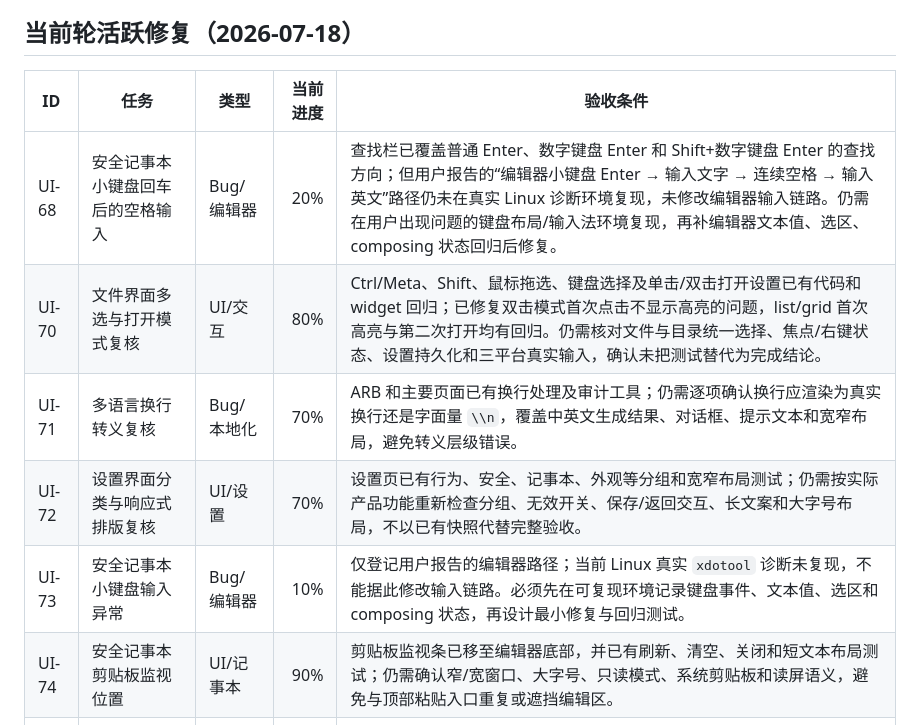
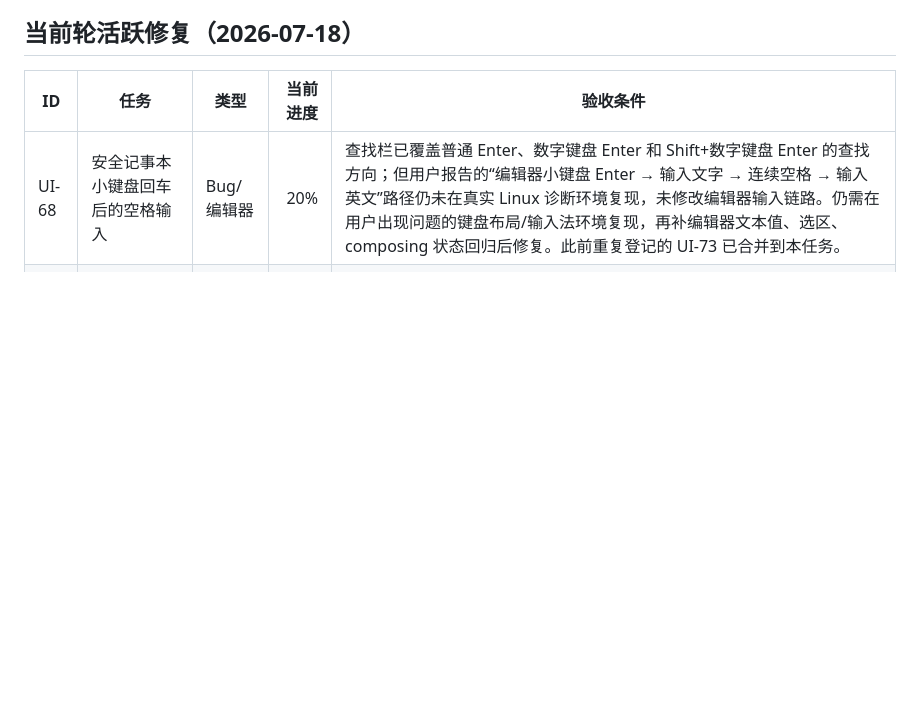
Before and after one commit to RelicOfTesla/safe_disk, a Markdown page: docs/TODO.md, the part around the change. Rendered like a GitHub page; blank space fills up the shorter version.

Commit message:
docs: consolidate ui acceptance tasks

```diff
--- a/docs/TODO.md
+++ b/docs/TODO.md
@@ -30,12 +30,7 @@
 
 | ID | 任务 | 类型 | 当前进度 | 验收条件 |
 |---|---|---|---:|---|
-| UI-68 | 安全记事本小键盘回车后的空格输入 | Bug/编辑器 | 20% | 查找栏已覆盖普通 Enter、数字键盘 Enter 和 Shift+数字键盘 Enter 的查找方向；但用户报告的“编辑器小键盘 Enter → 输入文字 → 连续空格 → 输入英文”路径仍未在真实 Linux 诊断环境复现，未修改编辑器输入链路。仍需在用户出现问题的键盘布局/输入法环境复现，再补编辑器文本值、选区、composing 状态回归后修复。 |
-| UI-70 | 文件界面多选与打开模式复核 | UI/交互 | 80% | Ctrl/Meta、Shift、鼠标拖选、键盘选择及单击/双击打开设置已有代码和 widget 回归；已修复双击模式首次点击不显示高亮的问题，list/grid 首次高亮与第二次打开均有回归。仍需核对文件与目录统一选择、焦点/右键状态、设置持久化和三平台真实输入，确认未把测试替代为完成结论。 |
-| UI-71 | 多语言换行转义复核 | Bug/本地化 | 70% | ARB 和主要页面已有换行处理及审计工具；仍需逐项确认换行应渲染为真实换行还是字面量 `\\n`，覆盖中英文生成结果、对话框、提示文本和宽窄布局，避免转义层级错误。 |
-| UI-72 | 设置界面分类与响应式排版复核 | UI/设置 | 70% | 设置页已有行为、安全、记事本、外观等分组和宽窄布局测试；仍需按实际产品功能重新检查分组、无效开关、保存/返回交互、长文案和大字号布局，不以已有快照代替完整验收。 |
-| UI-73 | 安全记事本小键盘输入异常 | Bug/编辑器 | 10% | 仅登记用户报告的编辑器路径；当前 Linux 真实 `xdotool` 诊断未复现，不能据此修改输入链路。必须先在可复现环境记录键盘事件、文本值、选区和 composing 状态，再设计最小修复与回归测试。 |
-| UI-74 | 安全记事本剪贴板监视位置 | UI/记事本 | 90% | 剪贴板监视条已移至编辑器底部，并已有刷新、清空、关闭和短文本布局测试；仍需确认窄/宽窗口、大字号、只读模式、系统剪贴板和读屏语义，避免与顶部粘贴入口重复或遮挡编辑区。 |
+| UI-68 | 安全记事本小键盘回车后的空格输入 | Bug/编辑器 | 20% | 查找栏已覆盖普通 Enter、数字键盘 Enter 和 Shift+数字键盘 Enter 的查找方向；但用户报告的“编辑器小键盘 Enter → 输入文字 → 连续空格 → 输入英文”路径仍未在真实 Linux 诊断环境复现，未修改编辑器输入链路。仍需在用户出现问题的键盘布局/输入法环境复现，再补编辑器文本值、选区、composing 状态回归后修复。此前重复登记的 UI-73 已合并到本任务。 |
 | TR-01 | Transfer 操作锁不污染用户目录 | Bug/并发/数据安全 | 90% | stable lock 已迁至用户私有缓存 `safe_disk/transfer-locks/`，root 与其父目录不再写 `.safe_disk.transfer.*.lock`；Go 覆盖跨进程互斥、symlink alias、等待取消和真实 import 后无相邻残留。仍待 Windows `LockFileEx` 实机与缓存目录生命周期验收。 |
 
 
```
Also changed, not shown: docs/PLATFORM_ACCEPTANCE.md (+1 -0 lines).
